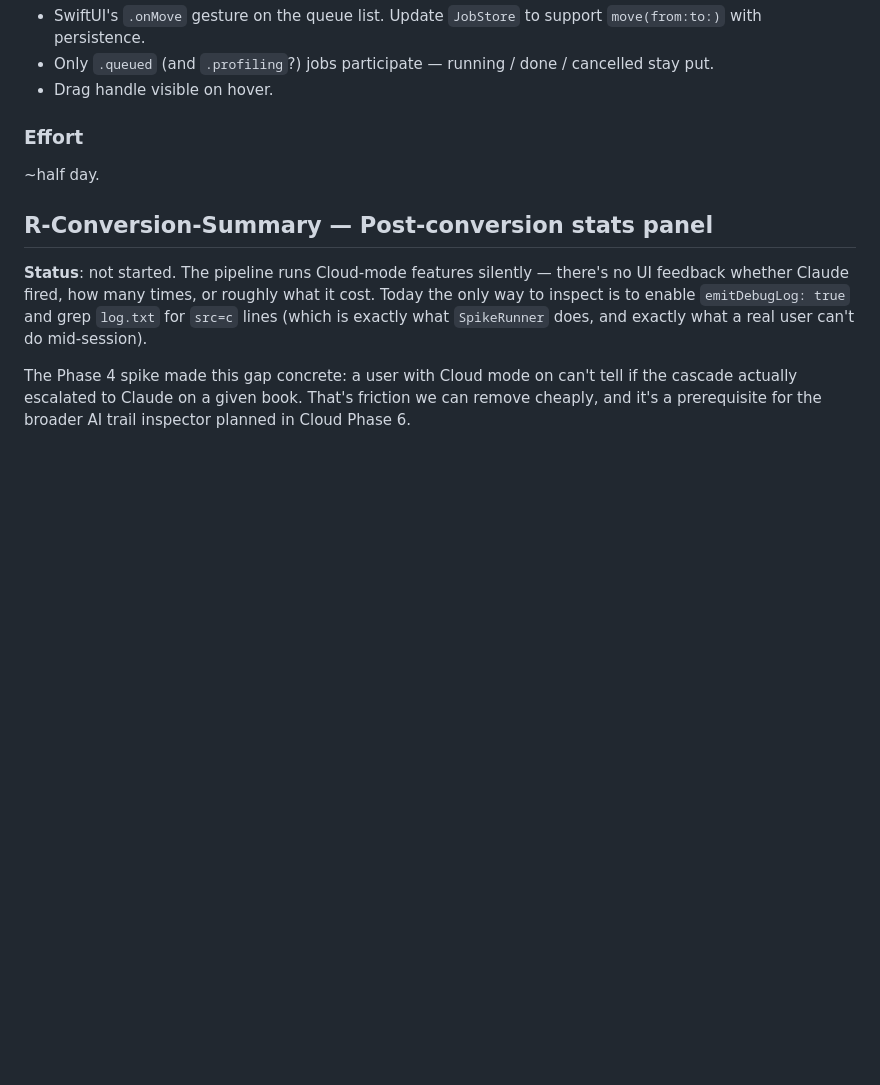
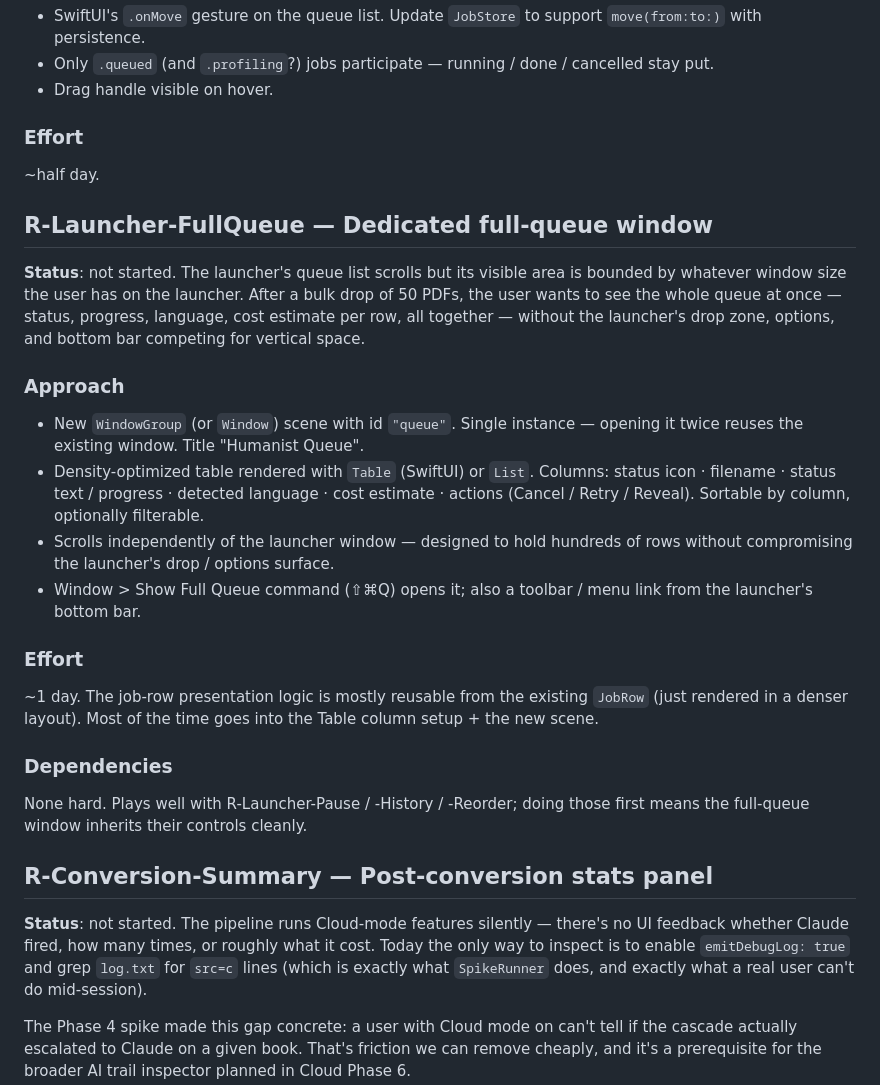
Before and after one commit to tcarmody/ocr, a Markdown page: PLANS.md, the part around the change. Rendered like a GitHub page; blank space fills up the shorter version.

Commit message:
PLANS.md: add R-Launcher-FullQueue (dedicated queue window)
Captures the deferred idea of a separate window for browsing
the entire queue at once, independent of the launcher's bounded
size. After a bulk drop of 50 PDFs the launcher's scroll-bounded
list isn't great for surveying the whole batch — a Table-based
window with filename / status / language / cost columns scales
better.

Slots in alongside the other R-Launcher-* items (Pause, History,
Reorder) so the launcher polish work has a coherent set in
PLANS.md to draw from when we come back to it.

Co-Authored-By: Claude Opus 4.7 <noreply@anthropic.com>

```diff
--- a/PLANS.md
+++ b/PLANS.md
@@ -1259,6 +1259,43 @@ can't.
 
 ~half day.
 
+## R-Launcher-FullQueue — Dedicated full-queue window
+
+**Status**: not started. The launcher's queue list scrolls but
+its visible area is bounded by whatever window size the user has
+on the launcher. After a bulk drop of 50 PDFs, the user wants to
+see the whole queue at once — status, progress, language, cost
+estimate per row, all together — without the launcher's drop
+zone, options, and bottom bar competing for vertical space.
+
+### Approach
+
+- New `WindowGroup` (or `Window`) scene with id `"queue"`. Single
+  instance — opening it twice reuses the existing window. Title
+  "Humanist Queue".
+- Density-optimized table rendered with `Table` (SwiftUI) or
+  `List`. Columns: status icon · filename · status text /
+  progress · detected language · cost estimate · actions
+  (Cancel / Retry / Reveal). Sortable by column, optionally
+  filterable.
+- Scrolls independently of the launcher window — designed to
+  hold hundreds of rows without compromising the launcher's
+  drop / options surface.
+- Window > Show Full Queue command (⇧⌘Q) opens it; also a
+  toolbar / menu link from the launcher's bottom bar.
+
+### Effort
+
+~1 day. The job-row presentation logic is mostly reusable from
+the existing `JobRow` (just rendered in a denser layout). Most
+of the time goes into the Table column setup + the new scene.
+
+### Dependencies
+
+None hard. Plays well with R-Launcher-Pause / -History /
+-Reorder; doing those first means the full-queue window inherits
+their controls cleanly.
+
 ## R-Conversion-Summary — Post-conversion stats panel
 
 **Status**: not started. The pipeline runs Cloud-mode features
```
